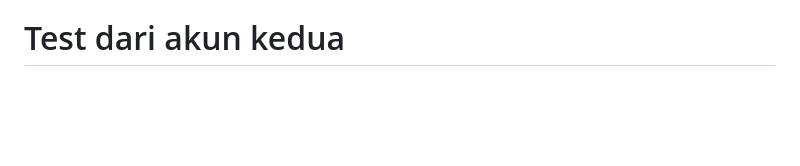
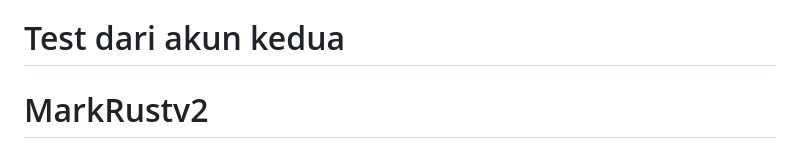
Before and after one commit to Alb6667/MarkRustv2, a Markdown page: README.md, the part around the change. Drawn GitHub-style; blank space fills up the shorter version.

```diff
--- a/README.md
+++ b/README.md
@@ -373,3 +373,4 @@ verifikasi, risiko terbuka dan peta kode. Gunakan
 [DESKTOP-TEST-CHECKLIST.md](DESKTOP-TEST-CHECKLIST.md) untuk pengujian native;
 status awalnya belum diuji, bukan otomatis lulus karena CI hijau.
 # Test dari akun kedua
+# MarkRustv2
```
